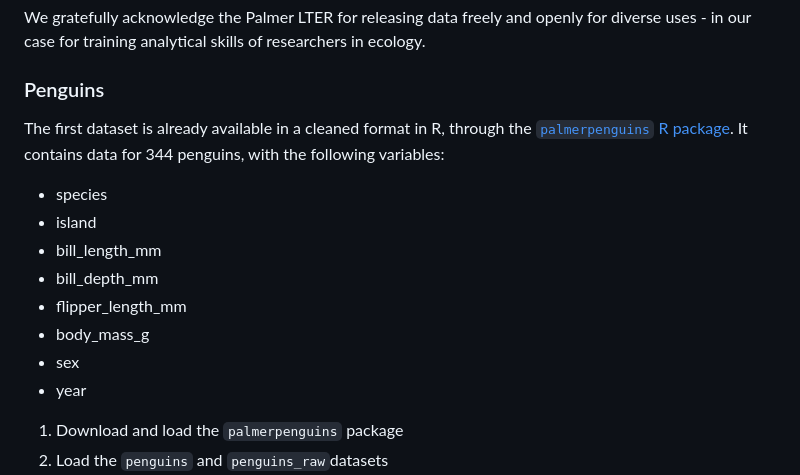
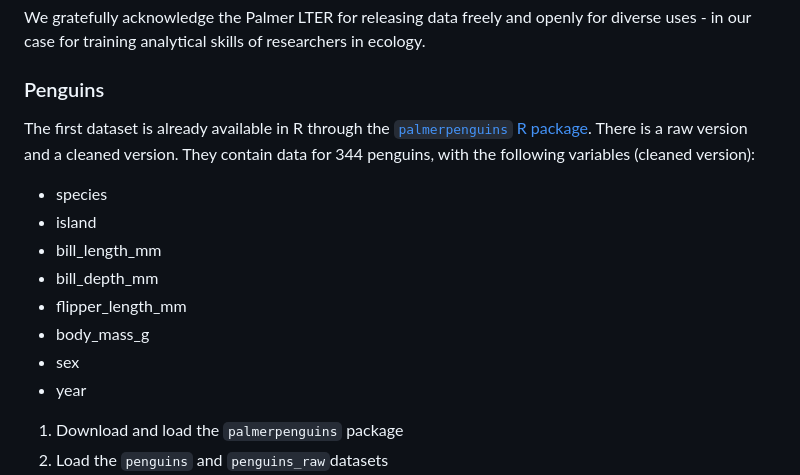
Before and after one commit to robitalec/2023-CSEE-reproducible-workflows-workshop, a Markdown page: README.md, the part around the change. Drawn GitHub-style.

Commit message:
clarify cleaned/raw

```diff
--- a/README.md
+++ b/README.md
@@ -14,7 +14,7 @@ We gratefully acknowledge the Palmer LTER for releasing data freely and openly f
 
 ### Penguins
 
-The first dataset is already available in a cleaned format in R, through the [`palmerpenguins` R package](https://allisonhorst.github.io/palmerpenguins/). It contains data for 344 penguins, with the following variables:
+The first dataset is already available in R through the [`palmerpenguins` R package](https://allisonhorst.github.io/palmerpenguins/). There is a raw version and a cleaned version. They contain data for 344 penguins, with the following variables (cleaned version):
 
 - species
 - island
@@ -24,8 +24,6 @@ The first dataset is already available in a cleaned format in R, through the [`p
 - body_mass_g
 - sex
 - year
-
-
 
 1. Download and load the `palmerpenguins` package
 1. Load the `penguins` and `penguins_raw`datasets
```
